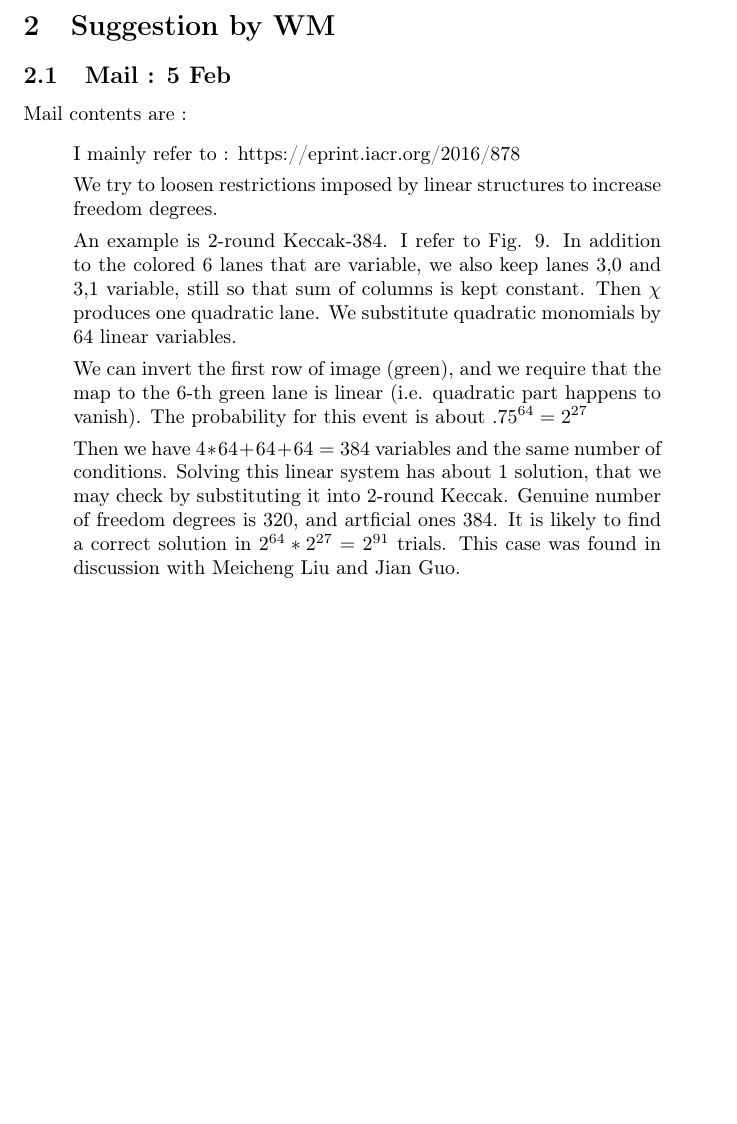
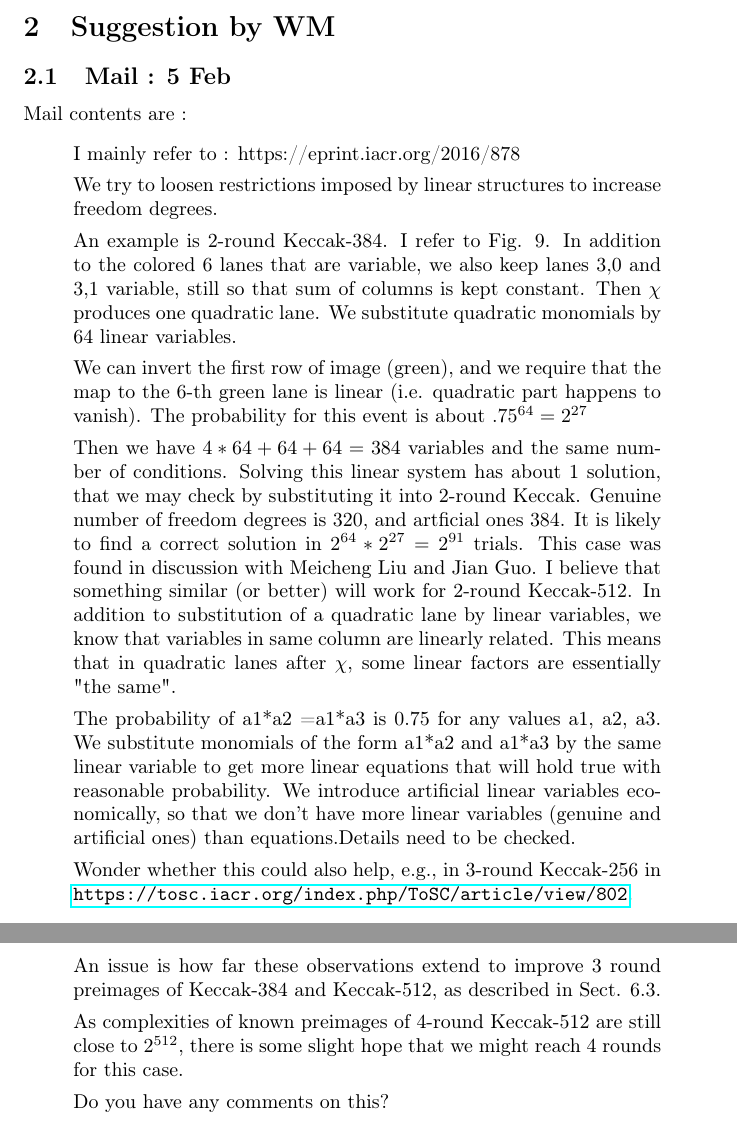
Before and after one commit to nickedes/keccak-Documents, a LaTeX document (latex/keccak-preimage.tex): part of page 2 of 2 before the commit and two parts of pages 2 and 3 of 3 after it, the two joined at a grey line, cut so that both start at the same text, the shorter picture padded with empty space. Compiled offline with pdfLaTeX.

Commit message:
more suggestion added

```diff
--- a/latex/keccak-preimage.tex
+++ b/latex/keccak-preimage.tex
@@ -75,6 +75,18 @@ Mail contents are :
     We can invert the first row of image (green), and we require that the map to the 6-th green lane is linear (i.e. quadratic part happens to vanish). The probability for this event is about $.75^{64} = 2^{27}$
 
     Then we have $ 4*64 + 64 + 64 = 384$ variables and the same number of conditions. Solving this linear system has about 1 solution, that we may check by substituting it into 2-round Keccak. Genuine number of freedom degrees is 320, and artficial ones 384. It is likely to find a correct solution in $2^{64} * 2^{27}= 2^{91}$ trials. This case was found in discussion with Meicheng Liu and Jian Guo.
+    I believe that something similar (or better) will work for 2-round Keccak-512. In addition to substitution of a quadratic lane by linear variables, we know that variables in same column are linearly related. This means that in quadratic lanes after $\chi$, some linear factors  are essentially "the same".
+
+    The probability of a1*a2 =a1*a3 is 0.75 for any values a1, a2, a3. We substitute monomials of the form a1*a2  and a1*a3 by the same linear variable to get more linear equations that will hold true with reasonable probability. We introduce artificial linear variables economically, so that we don't have more linear variables (genuine and artificial ones) than equations.Details need to be checked.
+
+    Wonder whether this could also help, e.g., in 3-round Keccak-256 in \url{https://tosc.iacr.org/index.php/ToSC/article/view/802}.
+
+    An issue is how far these observations extend to improve 3 round preimages of Keccak-384 and Keccak-512, as described in Sect. 6.3.
+
+    As complexities of known preimages of 4-round Keccak-512 are still close to $2^{512}$, there is some slight hope that we might reach 4 rounds for this case.
+
+    Do you have any comments on this?
+    \end{quote}
 
 
 \end{document}
```
